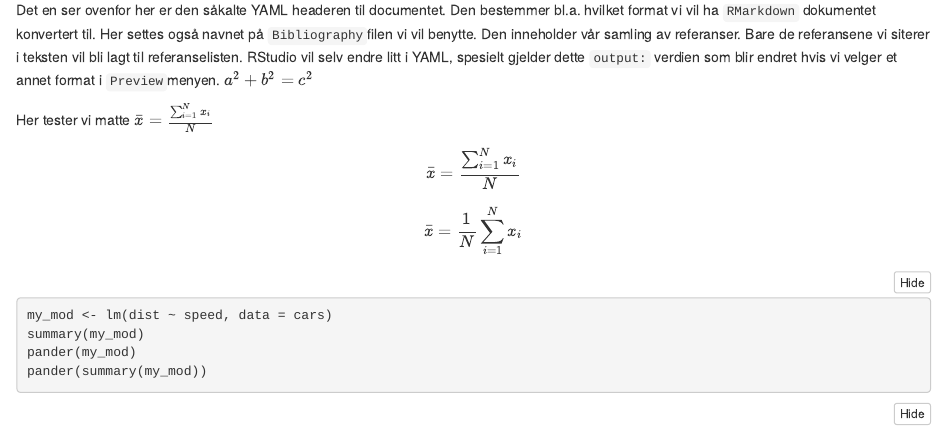
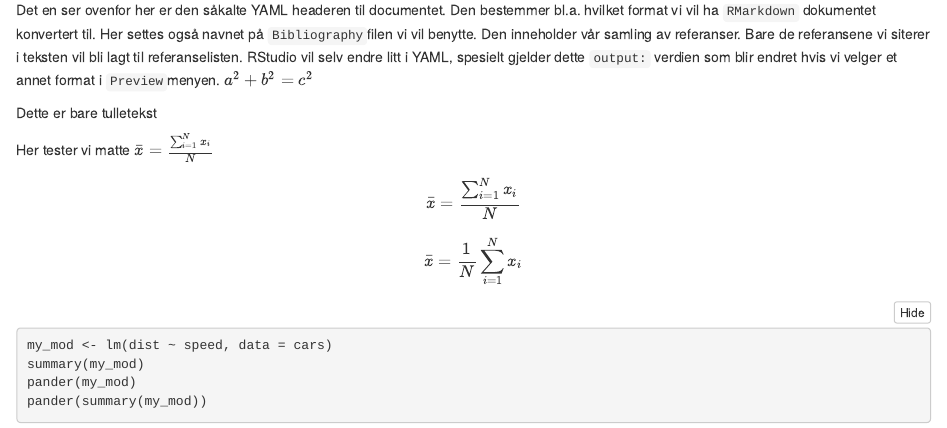
Before and after one commit to agjest/r-intro-sep21, an R Markdown document (ex-notebook.Rmd): the page in a window 1100 px wide, from 380 px down. The pictures show the output file ex-notebook.nb.html that the author committed with the source, opened offline.

Commit message:
update on branch

```diff
--- a/ex-notebook.Rmd
+++ b/ex-notebook.Rmd
@@ -41,6 +41,7 @@ Den inneholder vår samling av referanser.
 Bare de referansene vi siterer i teksten vil bli lagt til referanselisten.
 RStudio vil selv endre litt i YAML, spesielt gjelder dette `output:` verdien som blir endret hvis vi velger et annet format i `Preview`menyen. $a^2 + b^2 = c^2$
 
+Dette er bare tulletekst
 
 Her tester vi matte $\bar{x} = \frac{\sum_{i=1}^{N} x_i}{N}$
 
```
Also changed, not shown: ex-notebook.nb.html.
